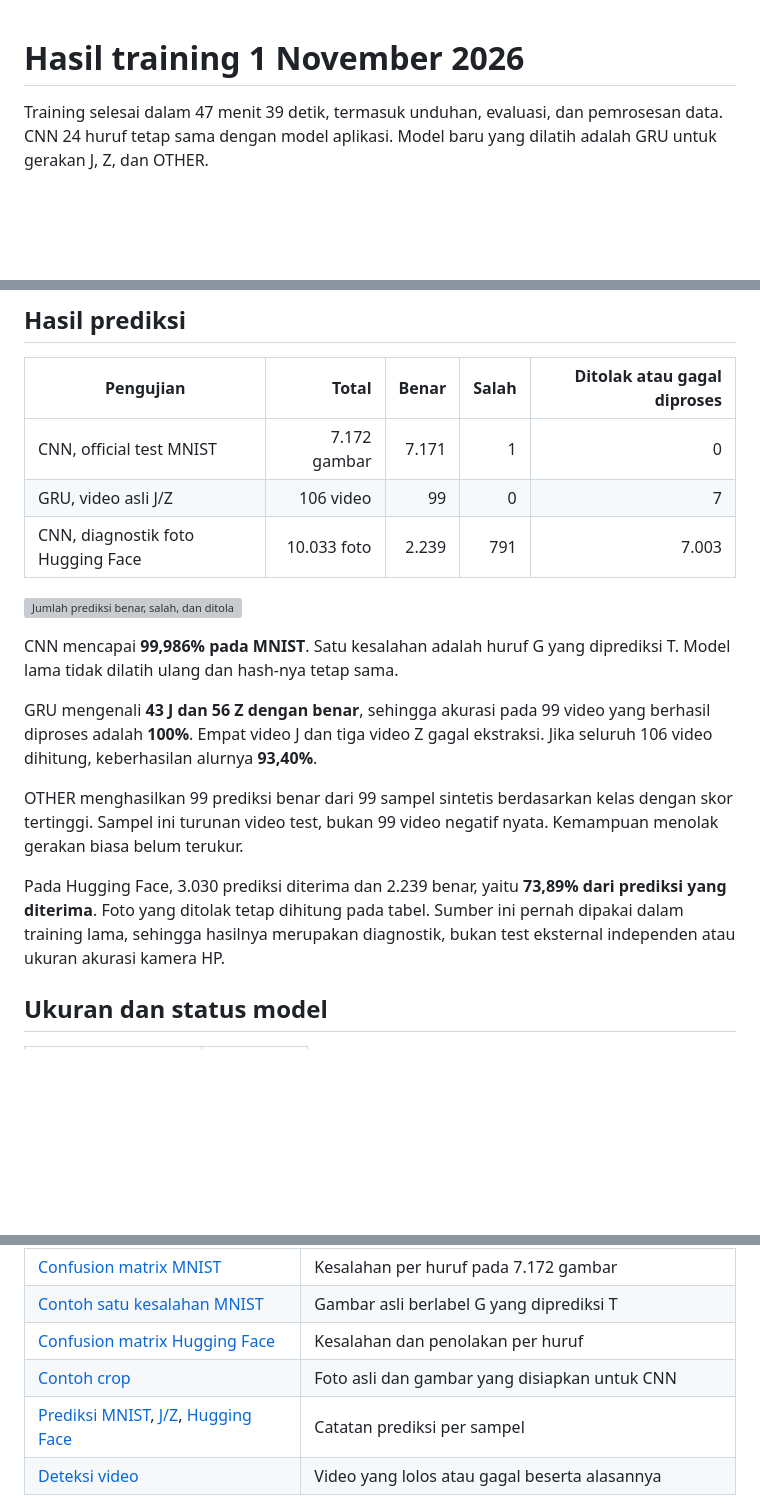
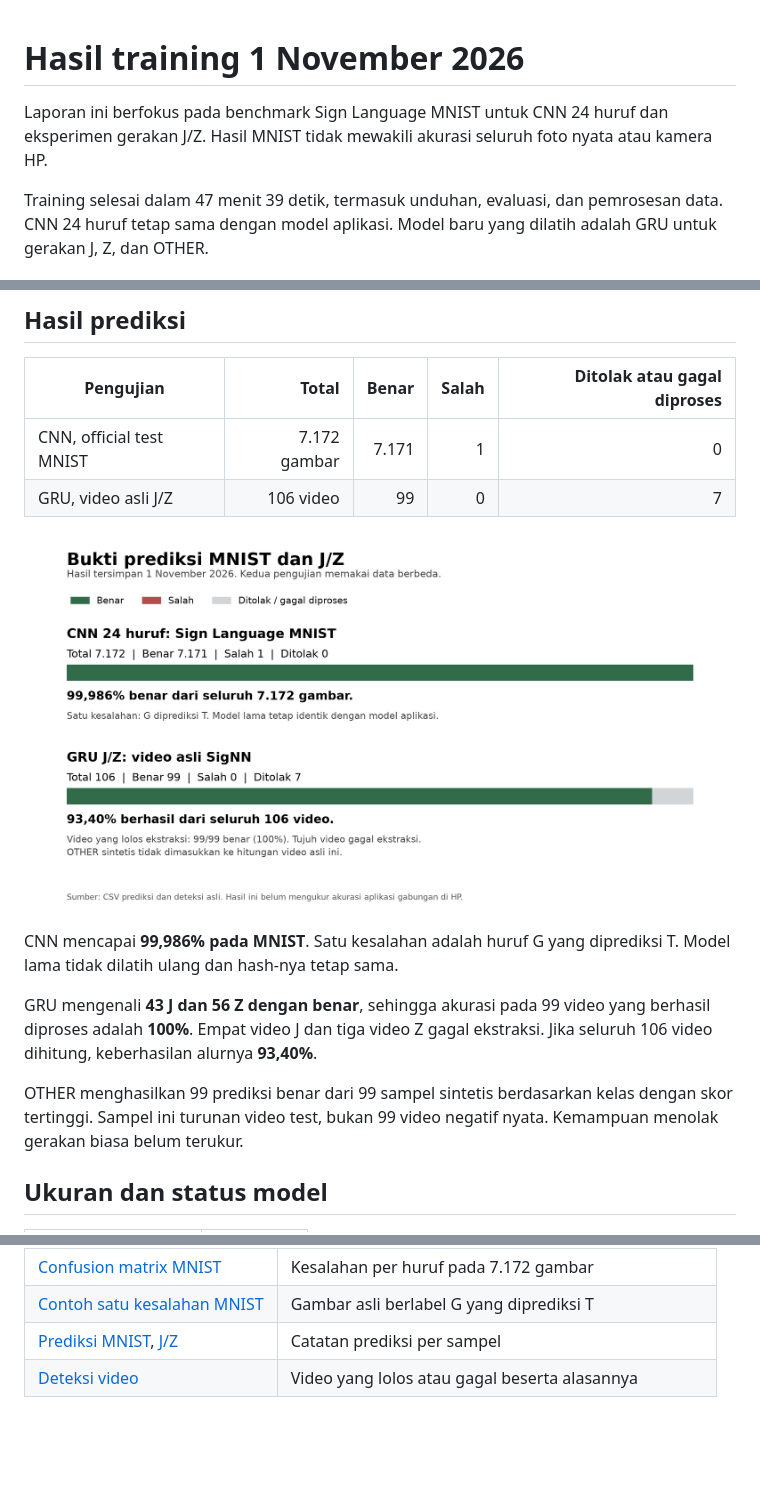
Before and after one commit to rhmau1/PBL_SEMESTER5, a Markdown page: docs/laporan/HASIL_TRAINING_2026-11-01.md, 3 parts joined by grey strips. Rendered like a GitHub page; pictures changed too: docs/laporan/bukti/RINGKASAN_MNIST_JZ.png (added); blank space fills up the shorter version; grey boxes are pictures that could not be loaded.

Commit message:
docs: fokuskan laporan pada MNIST dan eksperimen JZ

```diff
--- a/docs/laporan/HASIL_TRAINING_2026-11-01.md
+++ b/docs/laporan/HASIL_TRAINING_2026-11-01.md
@@ -1,4 +1,6 @@
 # Hasil training 1 November 2026
+
+Laporan ini berfokus pada benchmark Sign Language MNIST untuk CNN 24 huruf dan eksperimen gerakan J/Z. Hasil MNIST tidak mewakili akurasi seluruh foto nyata atau kamera HP.
 
 Training selesai dalam 47 menit 39 detik, termasuk unduhan, evaluasi, dan pemrosesan data. CNN 24 huruf tetap sama dengan model aplikasi. Model baru yang dilatih adalah GRU untuk gerakan J, Z, dan OTHER.
 
@@ -14,17 +16,14 @@ Dataset SigNN berisi 712 video, dibagi menjadi 500 training, 106 validation, dan
 | --- | ---: | ---: | ---: | ---: |
 | CNN, official test MNIST | 7.172 gambar | 7.171 | 1 | 0 |
 | GRU, video asli J/Z | 106 video | 99 | 0 | 7 |
-| CNN, diagnostik foto Hugging Face | 10.033 foto | 2.239 | 791 | 7.003 |
 
-![Jumlah prediksi benar, salah, dan ditolak](bukti/RINGKASAN_PREDIKSI.png)
+![Jumlah prediksi MNIST dan J/Z yang benar, salah, dan ditolak](bukti/RINGKASAN_MNIST_JZ.png)
 
 CNN mencapai **99,986% pada MNIST**. Satu kesalahan adalah huruf G yang diprediksi T. Model lama tidak dilatih ulang dan hash-nya tetap sama.
 
 GRU mengenali **43 J dan 56 Z dengan benar**, sehingga akurasi pada 99 video yang berhasil diproses adalah **100%**. Empat video J dan tiga video Z gagal ekstraksi. Jika seluruh 106 video dihitung, keberhasilan alurnya **93,40%**.
 
 OTHER menghasilkan 99 prediksi benar dari 99 sampel sintetis berdasarkan kelas dengan skor tertinggi. Sampel ini turunan video test, bukan 99 video negatif nyata. Kemampuan menolak gerakan biasa belum terukur.
-
-Pada Hugging Face, 3.030 prediksi diterima dan 2.239 benar, yaitu **73,89% dari prediksi yang diterima**. Foto yang ditolak tetap dihitung pada tabel. Sumber ini pernah dipakai dalam training lama, sehingga hasilnya merupakan diagnostik, bukan test eksternal independen atau ukuran akurasi kamera HP.
 
 ## Ukuran dan status model
 
@@ -44,9 +43,7 @@ Ekspor J/Z float16 cocok 100% dengan label Keras pada 128 sampel validation. Has
 | [Confusion matrix J/Z](bukti/JZ_confusion_matrix.png) | 43 J, 56 Z, dan 99 OTHER sintetis, tanpa salah klasifikasi |
 | [Confusion matrix MNIST](bukti/CNN_MNIST_confusion_matrix.png) | Kesalahan per huruf pada 7.172 gambar |
 | [Contoh satu kesalahan MNIST](bukti/MNIST_SATU_KESALAHAN.png) | Gambar asli berlabel G yang diprediksi T |
-| [Confusion matrix Hugging Face](bukti/CNN_HF_confusion_matrix.png) | Kesalahan dan penolakan per huruf |
-| [Contoh crop](bukti/CNN_contoh_crop.png) | Foto asli dan gambar yang disiapkan untuk CNN |
-| [Prediksi MNIST](bukti/CNN_MNIST_predictions.csv), [J/Z](bukti/JZ_test_predictions.csv), [Hugging Face](bukti/CNN_HF_predictions.csv) | Catatan prediksi per sampel |
+| [Prediksi MNIST](bukti/CNN_MNIST_predictions.csv), [J/Z](bukti/JZ_test_predictions.csv) | Catatan prediksi per sampel |
 | [Deteksi video](bukti/JZ_video_detection_coverage.csv) | Video yang lolos atau gagal beserta alasannya |
 
 Angka bersumber dari ZIP `training_20261101_100558_262805_utc_596593ce_LENGKAP.zip`. File JSON/CSV asli disertakan dalam `bukti/`, dengan pemetaan sumber dan hash di [ASAL_BUKTI.csv](bukti/ASAL_BUKTI.csv). Gambar ringkasan dan contoh kesalahan MNIST dibuat dari data asli serta prediksi tersimpan. Bukti ini tidak menggantikan pengujian aplikasi di HP.
```
